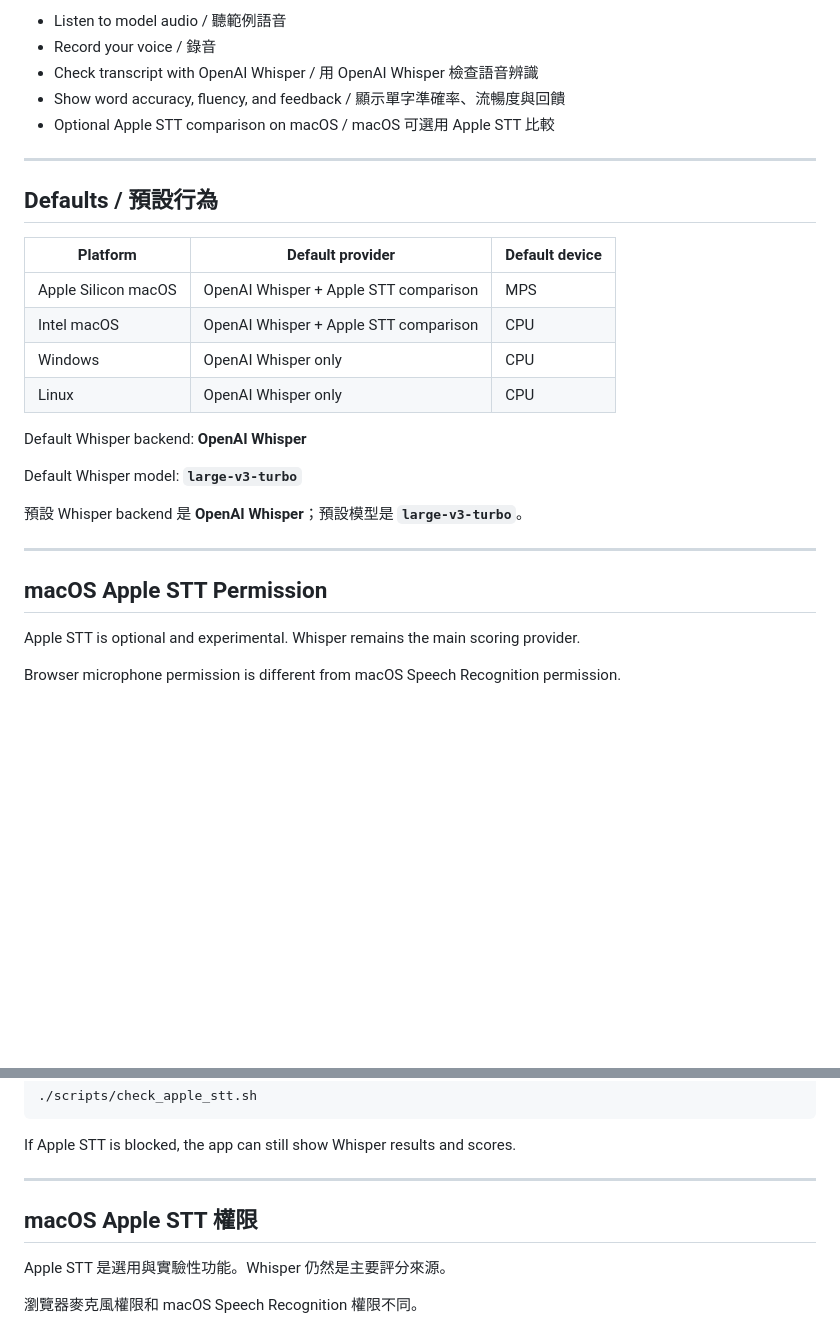
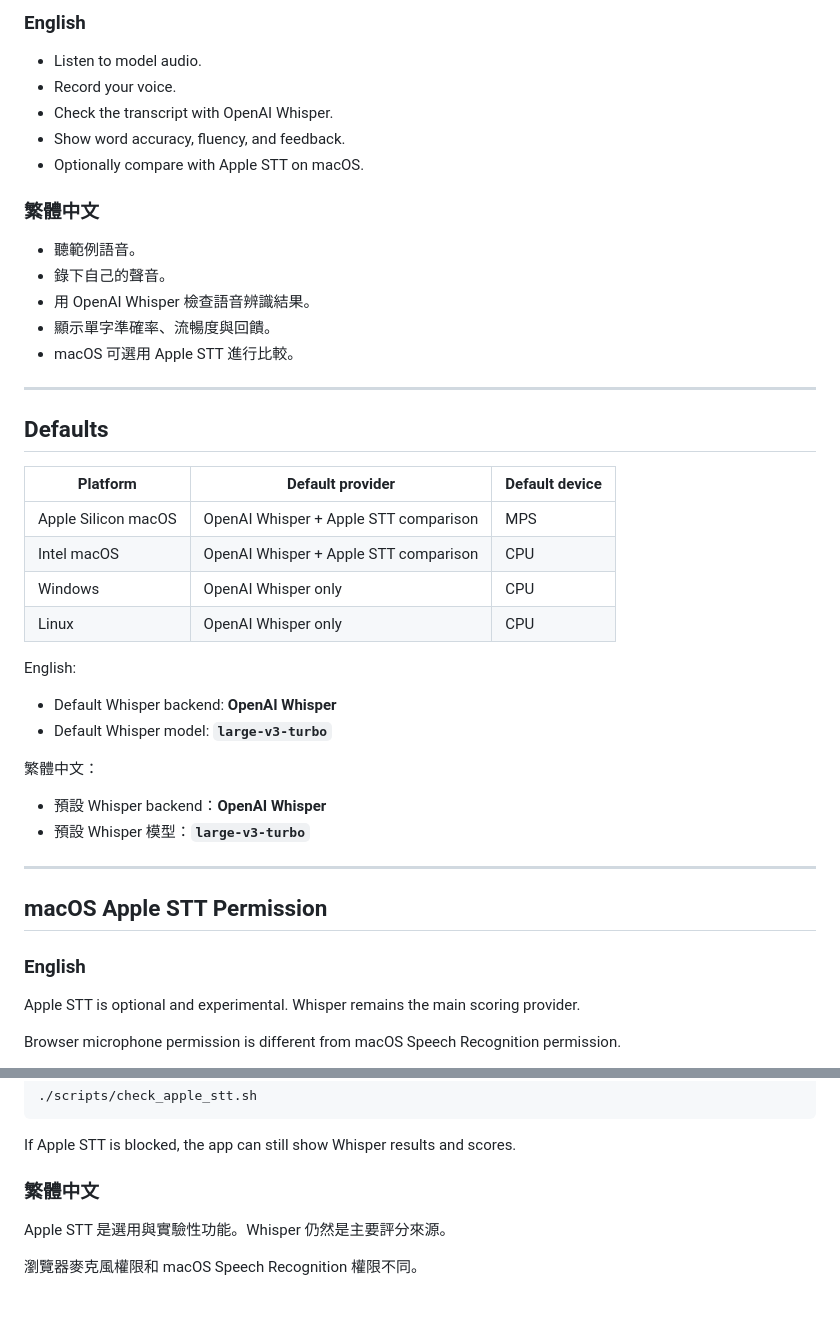
Before and after one commit to codewriterrussian/whisper_learning, a Markdown page: README.md, 2 parts joined by grey strips. GitHub-like rendering; blank space fills up the shorter version.

```diff
--- a/README.md
+++ b/README.md
@@ -81,13 +97,23 @@ http://localhost:6173
 
-- Listen to model audio / 聽範例語音
-- Record your voice / 錄音
-- Check transcript with OpenAI Whisper / 用 OpenAI Whisper 檢查語音辨識
-- Show word accuracy, fluency, and feedback / 顯示單字準確率、流暢度與回饋
-- Optional Apple STT comparison on macOS / macOS 可選用 Apple STT 比較
+### English
+
+- Listen to model audio.
+- Record your voice.
+- Check the transcript with OpenAI Whisper.
+- Show word accuracy, fluency, and feedback.
+- Optionally compare with Apple STT on macOS.
+
+### 繁體中文
+
+- 聽範例語音。
+- 錄下自己的聲音。
+- 用 OpenAI Whisper 檢查語音辨識結果。
+- 顯示單字準確率、流暢度與回饋。
+- macOS 可選用 Apple STT 進行比較。
 
 ---
 
-## Defaults / 預設行為
+## Defaults
 
 | Platform | Default provider | Default device |
 | --- | --- | --- |
@@ -96,15 +122,21 @@ http://localhost:6173
 | Windows | OpenAI Whisper only | CPU |
 | Linux | OpenAI Whisper only | CPU |
 
-Default Whisper backend: **OpenAI Whisper**
+English:
 
-Default Whisper model: **`large-v3-turbo`**
+- Default Whisper backend: **OpenAI Whisper**
+- Default Whisper model: **`large-v3-turbo`**
 
-預設 Whisper backend 是 **OpenAI Whisper**；預設模型是 **`large-v3-turbo`**。
+繁體中文：
+
+- 預設 Whisper backend：**OpenAI Whisper**
+- 預設 Whisper 模型：**`large-v3-turbo`**
 
 ---
 
 ## macOS Apple STT Permission
+
+### English
 
 Apple STT is optional and experimental. Whisper remains the main scoring provider.
 
@@ -132,9 +164,7 @@ Optional check:
 
 If Apple STT is blocked, the app can still show Whisper results and scores.
 
----
-
-## macOS Apple STT 權限
+### 繁體中文
 
 Apple STT 是選用與實驗性功能。Whisper 仍然是主要評分來源。
 
```
Also changed, not shown: other parts of README.md (+65 -32 lines).
